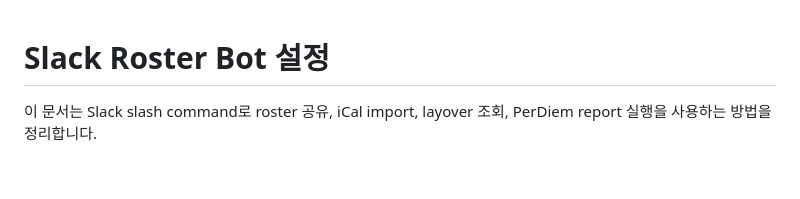
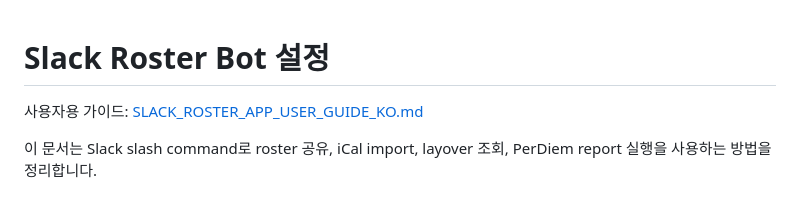
Before and after one commit to csj773/roster-sj, a Markdown page: docs/SLACK_ROSTER_BOT_SETUP_KO.md, the part around the change. Rendered like a GitHub page; blank space fills up the shorter version.

Commit message:
Add Korean Slack roster app user guide

```diff
--- a/docs/SLACK_ROSTER_BOT_SETUP_KO.md
+++ b/docs/SLACK_ROSTER_BOT_SETUP_KO.md
@@ -1,4 +1,6 @@
 # Slack Roster Bot 설정
+
+사용자용 가이드: [SLACK_ROSTER_APP_USER_GUIDE_KO.md](SLACK_ROSTER_APP_USER_GUIDE_KO.md)
 
 이 문서는 Slack slash command로 roster 공유, iCal import, layover 조회,
 PerDiem report 실행을 사용하는 방법을 정리합니다.
```
Also changed, not shown: docs/SLACK_ROSTER_APP_USER_GUIDE_KO.md (added, +213 -0 lines).
